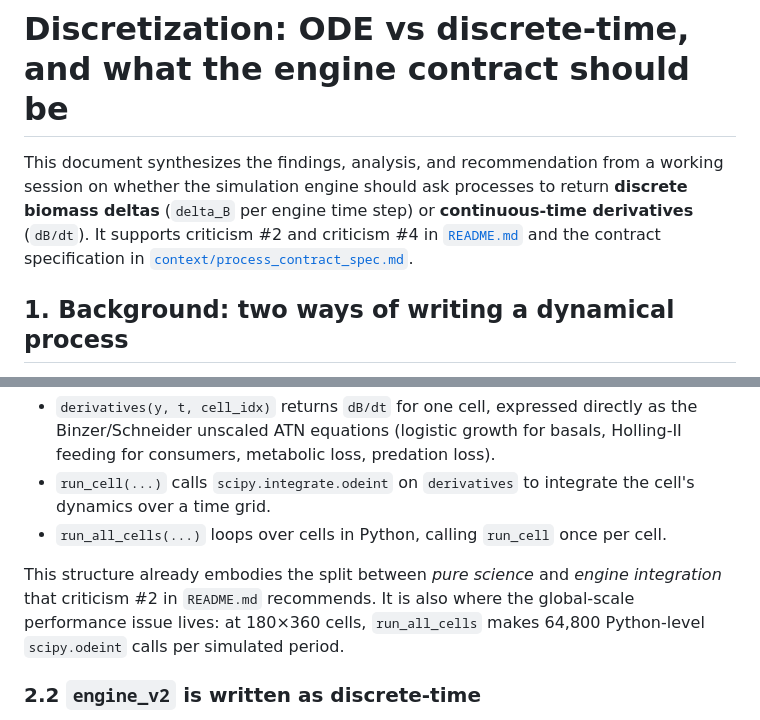
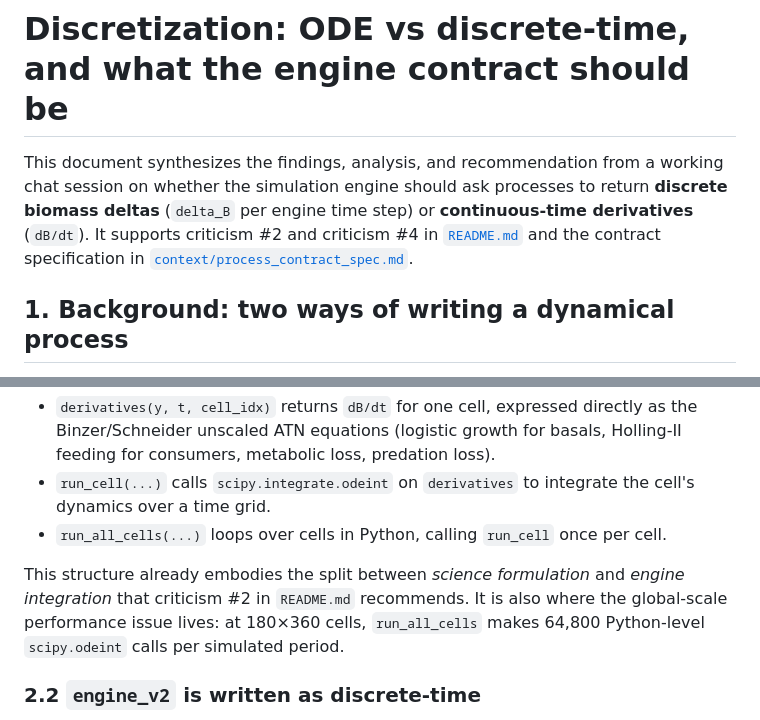
Before and after one commit to bios2/gem_working_group, a Markdown page: experiments/tuesday_architecture_proposal/discretization.md, 2 parts joined by grey strips. Drawn GitHub-style.

```diff
--- a/experiments/tuesday_architecture_proposal/discretization.md
+++ b/experiments/tuesday_architecture_proposal/discretization.md
@@ -1,6 +1,6 @@
 # Discretization: ODE vs discrete-time, and what the engine contract should be
 
-This document synthesizes the findings, analysis, and recommendation from a working session on whether the simulation engine should ask processes to return **discrete biomass deltas** (`delta_B` per engine time step) or **continuous-time derivatives** (`dB/dt`). It supports criticism #2 and criticism #4 in [`README.md`](README.md) and the contract specification in [`context/process_contract_spec.md`](context/process_contract_spec.md).
+This document synthesizes the findings, analysis, and recommendation from a working chat session on whether the simulation engine should ask processes to return **discrete biomass deltas** (`delta_B` per engine time step) or **continuous-time derivatives** (`dB/dt`). It supports criticism #2 and criticism #4 in [`README.md`](README.md) and the contract specification in [`context/process_contract_spec.md`](context/process_contract_spec.md).
 
 ## 1. Background: two ways of writing a dynamical process
 
@@ -21,7 +21,7 @@ Logistic growth in `engine_v2` and logistic growth as a term in the ATN equation
 - `run_cell(...)` calls `scipy.integrate.odeint` on `derivatives` to integrate the cell's dynamics over a time grid.
 - `run_all_cells(...)` loops over cells in Python, calling `run_cell` once per cell.
 
-This structure already embodies the split between *pure science* and *engine integration* that criticism #2 in `README.md` recommends. It is also where the global-scale performance issue lives: at 180×360 cells, `run_all_cells` makes 64,800 Python-level `scipy.odeint` calls per simulated period.
+This structure already embodies the split between *science formulation* and *engine integration* that criticism #2 in `README.md` recommends. It is also where the global-scale performance issue lives: at 180×360 cells, `run_all_cells` makes 64,800 Python-level `scipy.odeint` calls per simulated period.
 
 ### 2.2 `engine_v2` is written as discrete-time
 
```
Also changed, not shown: experiments/README.md (+2 -2 lines).
